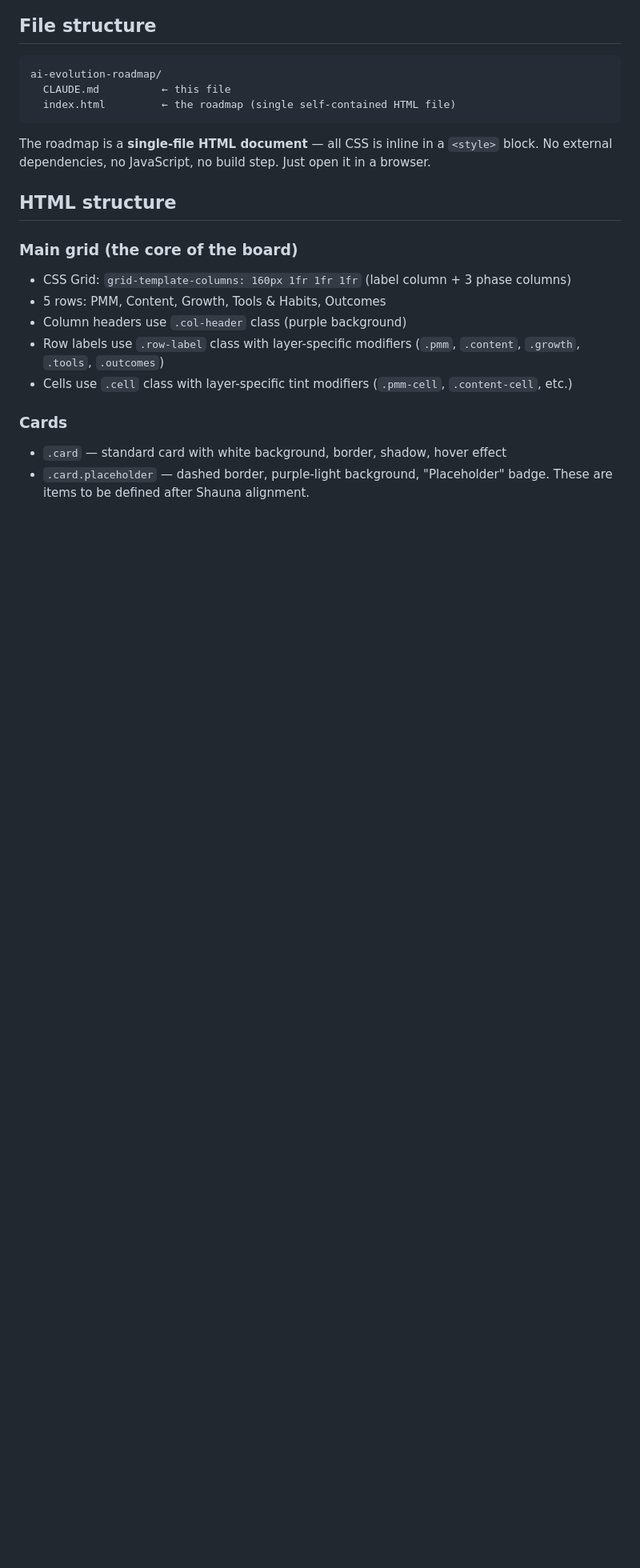
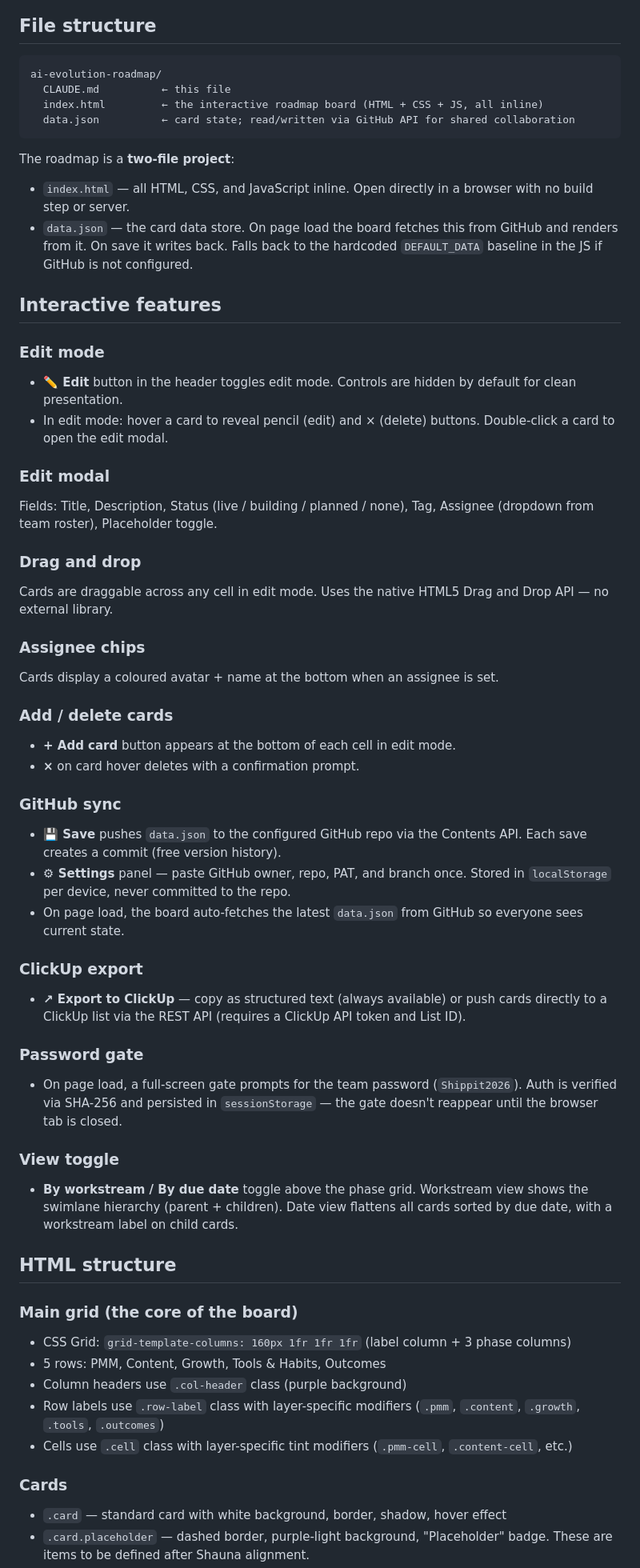
Before and after one commit to kaylee-shippit/shippit-marketing-ai-roadmap, a Markdown page: CLAUDE.md, the part around one of its changes. Shown at 80% size. Rendered like a GitHub page; blank space fills up the shorter version.

Commit message:
Update CLAUDE.md: correct URL, remove stale sections, add password gate + view toggle docs
Co-Authored-By: Claude Sonnet 4.6 <noreply@anthropic.com>

````diff
--- a/CLAUDE.md
+++ b/CLAUDE.md
@@ -48,10 +48,46 @@ The owner is Kaylee Liu (Growth Marketing Manager). It's currently a draft await
 ```
 ai-evolution-roadmap/
   CLAUDE.md          ← this file
-  index.html         ← the roadmap (single self-contained HTML file)
+  index.html         ← the interactive roadmap board (HTML + CSS + JS, all inline)
+  data.json          ← card state; read/written via GitHub API for shared collaboration
 ```
 
-The roadmap is a **single-file HTML document** — all CSS is inline in a `<style>` block. No external dependencies, no JavaScript, no build step. Just open it in a browser.
+The roadmap is a **two-file project**:
+- `index.html` — all HTML, CSS, and JavaScript inline. Open directly in a browser with no build step or server.
+- `data.json` — the card data store. On page load the board fetches this from GitHub and renders from it. On save it writes back. Falls back to the hardcoded `DEFAULT_DATA` baseline in the JS if GitHub is not configured.
+
+## Interactive features
+
+### Edit mode
+- **✏️ Edit** button in the header toggles edit mode. Controls are hidden by default for clean presentation.
+- In edit mode: hover a card to reveal pencil (edit) and × (delete) buttons. Double-click a card to open the edit modal.
+
+### Edit modal
+Fields: Title, Description, Status (live / building / planned / none), Tag, Assignee (dropdown from team roster), Placeholder toggle.
+
+### Drag and drop
+Cards are draggable across any cell in edit mode. Uses the native HTML5 Drag and Drop API — no external library.
+
+### Assignee chips
+Cards display a coloured avatar + name at the bottom when an assignee is set.
+
+### Add / delete cards
+- **+ Add card** button appears at the bottom of each cell in edit mode.
+- **×** on card hover deletes with a confirmation prompt.
+
+### GitHub sync
+- **💾 Save** pushes `data.json` to the configured GitHub repo via the Contents API. Each save creates a commit (free version history).
+- **⚙ Settings** panel — paste GitHub owner, repo, PAT, and branch once. Stored in `localStorage` per device, never committed to the repo.
+- On page load, the board auto-fetches the latest `data.json` from GitHub so everyone sees current state.
+
+### ClickUp export
+- **↗ Export to ClickUp** — copy as structured text (always available) or push cards directly to a ClickUp list via the REST API (requires a ClickUp API token and List ID).
+
+### Password gate
+- On page load, a full-screen gate prompts for the team password (`Shippit2026`). Auth is verified via SHA-256 and persisted in `sessionStorage` — the gate doesn't reappear until the browser tab is closed.
+
+### View toggle
+- **By workstream / By due date** toggle above the phase grid. Workstream view shows the swimlane hierarchy (parent + children). Date view flattens all cards sorted by due date, with a workstream label on child cards.
 
 ## HTML structure
 
````
Also changed, not shown: other parts of CLAUDE.md (+6 -21 lines).
